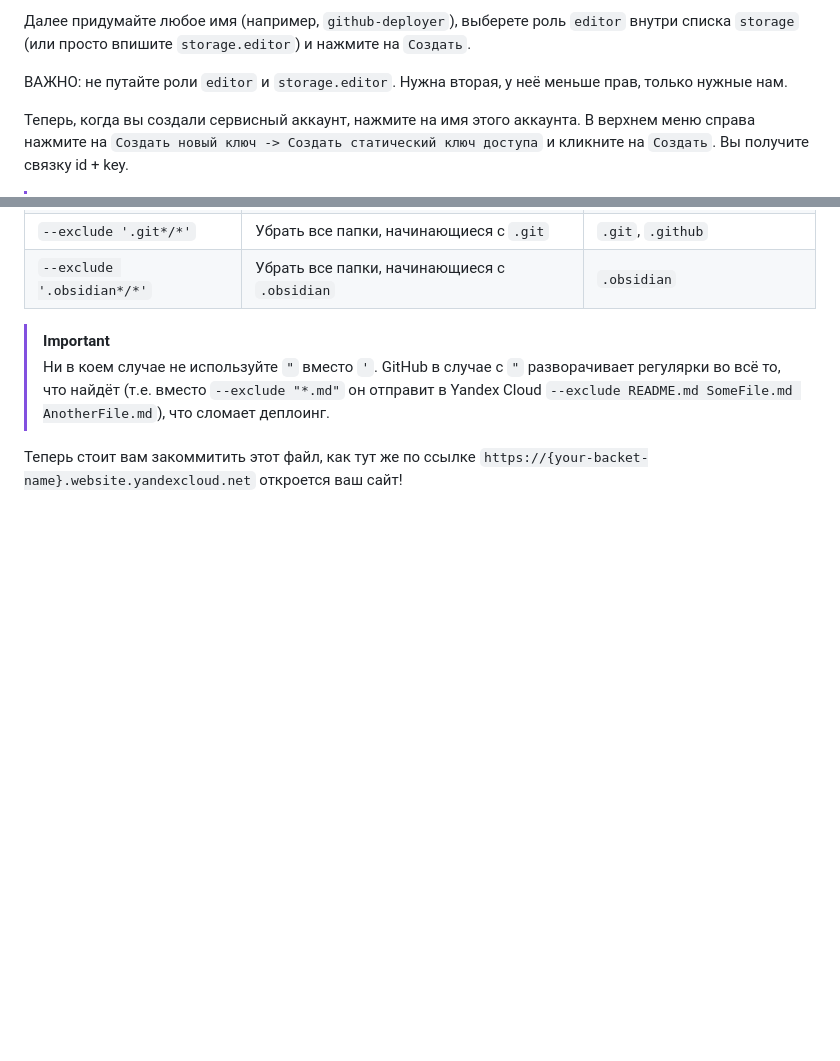
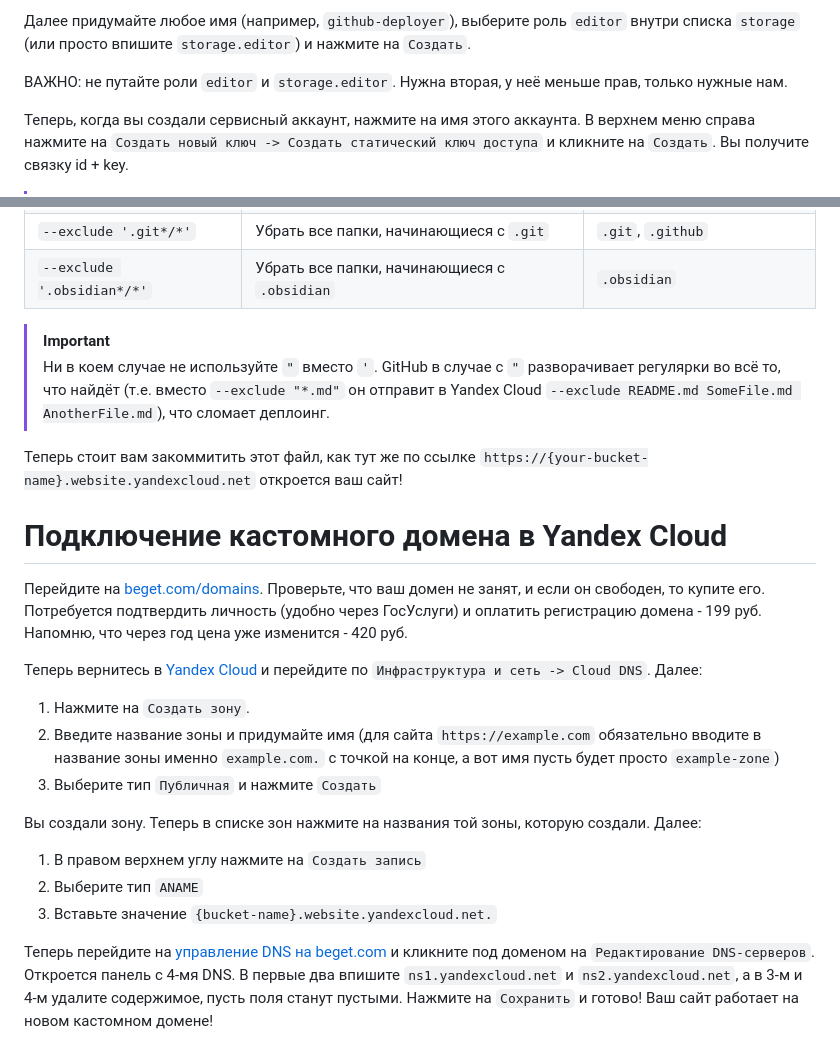
Before and after one commit to sergeypugin/pugin-group, a Markdown page: deploying.md, 2 parts joined by grey strips. Drawn GitHub-style; blank space fills up the shorter version.

```diff
--- a/deploying.md
+++ b/deploying.md
@@ -42,5 +54,5 @@
 
-Далее придумайте любое имя (например, `github-deployer`), выберете роль `editor` внутри списка `storage` (или просто впишите `storage.editor`) и нажмите на `Создать`.
+Далее придумайте любое имя (например, `github-deployer`), выберите роль `editor` внутри списка `storage` (или просто впишите `storage.editor`) и нажмите на `Создать`.
 
 ВАЖНО: не путайте роли `editor` и `storage.editor`. Нужна вторая, у неё меньше прав, только нужные нам.
 
@@ -108,4 +120,20 @@ jobs:
 >[!important]
 >Ни в коем случае не используйте `"` вместо `'`. GitHub в случае с `"` разворачивает регулярки во всё то, что найдёт (т.е. вместо `--exclude "*.md"` он отправит в Yandex Cloud `--exclude README.md SomeFile.md AnotherFile.md`), что сломает деплоинг.
 
-Теперь стоит вам закоммитить этот файл, как тут же по ссылке `https://{your-backet-name}.website.yandexcloud.net` откроется ваш сайт!
+Теперь стоит вам закоммитить этот файл, как тут же по ссылке `https://{your-bucket-name}.website.yandexcloud.net` откроется ваш сайт!
+
+# Подключение кастомного домена в Yandex Cloud
+
+Перейдите на [beget.com/domains](https://beget.com/ru/domains). Проверьте, что ваш домен не занят, и если он свободен, то купите его. Потребуется подтвердить личность (удобно через ГосУслуги) и оплатить регистрацию домена - 199 руб. Напомню, что через год цена уже изменится - 420 руб.
+
+Теперь вернитесь в [Yandex Cloud](https://console.yandex.cloud) и перейдите по `Инфраструктура и сеть -> Cloud DNS`. Далее:
+1. Нажмите на `Создать зону`.
+2. Введите название зоны и придумайте имя (для сайта `https://example.com` обязательно вводите в название зоны именно `example.com.` с точкой на конце, а вот имя пусть будет просто `example-zone`)
+3. Выберите тип `Публичная` и нажмите `Создать`
+
+Вы создали зону. Теперь в списке зон нажмите на названия той зоны, которую создали. Далее:
+1. В правом верхнем углу нажмите на `Создать запись`
+2. Выберите тип `ANAME`
+3. Вставьте значение `{bucket-name}.website.yandexcloud.net.`
+
+Теперь перейдите на [управление DNS на beget.com](https://cp.beget.com/dns) и кликните под доменом на `Редактирование DNS-серверов`. Откроется панель с 4-мя DNS. В первые два впишите `ns1.yandexcloud.net` и `ns2.yandexcloud.net`, а в 3-м и 4-м удалите содержимое, пусть поля станут пустыми. Нажмите на `Сохранить` и готово! Ваш сайт работает на новом кастомном домене!
```
Also changed, not shown: other parts of deploying.md (+27 -15 lines).
